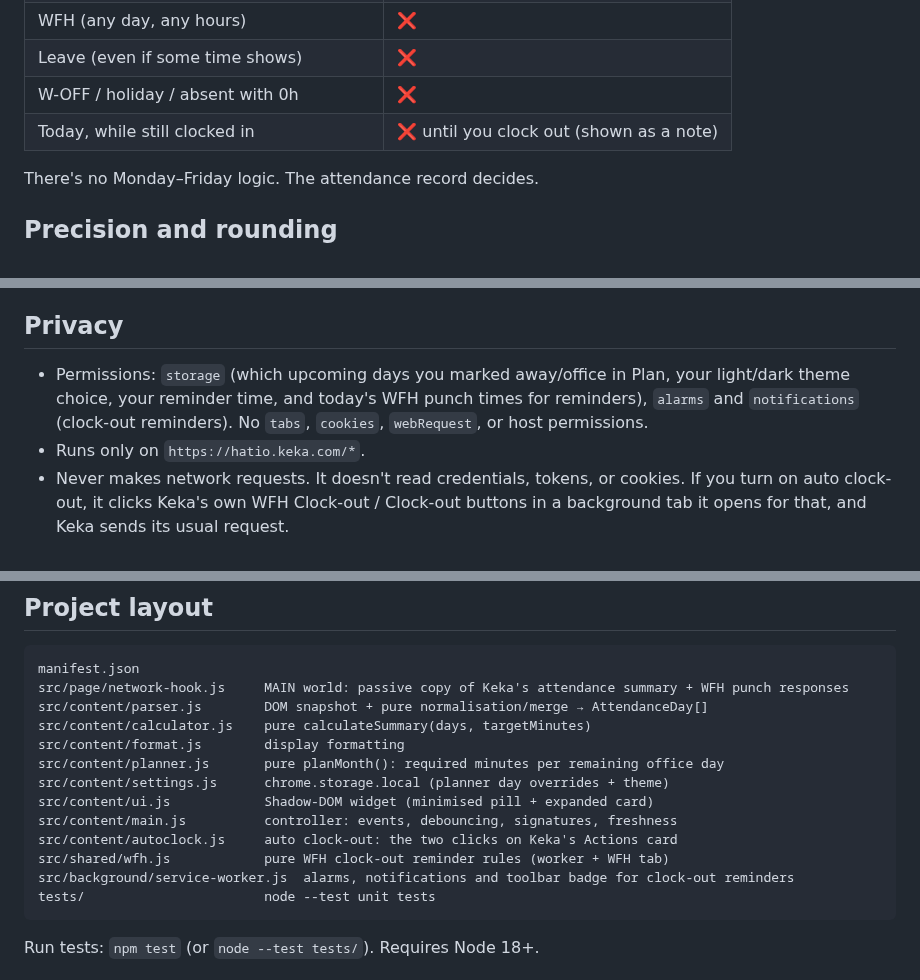
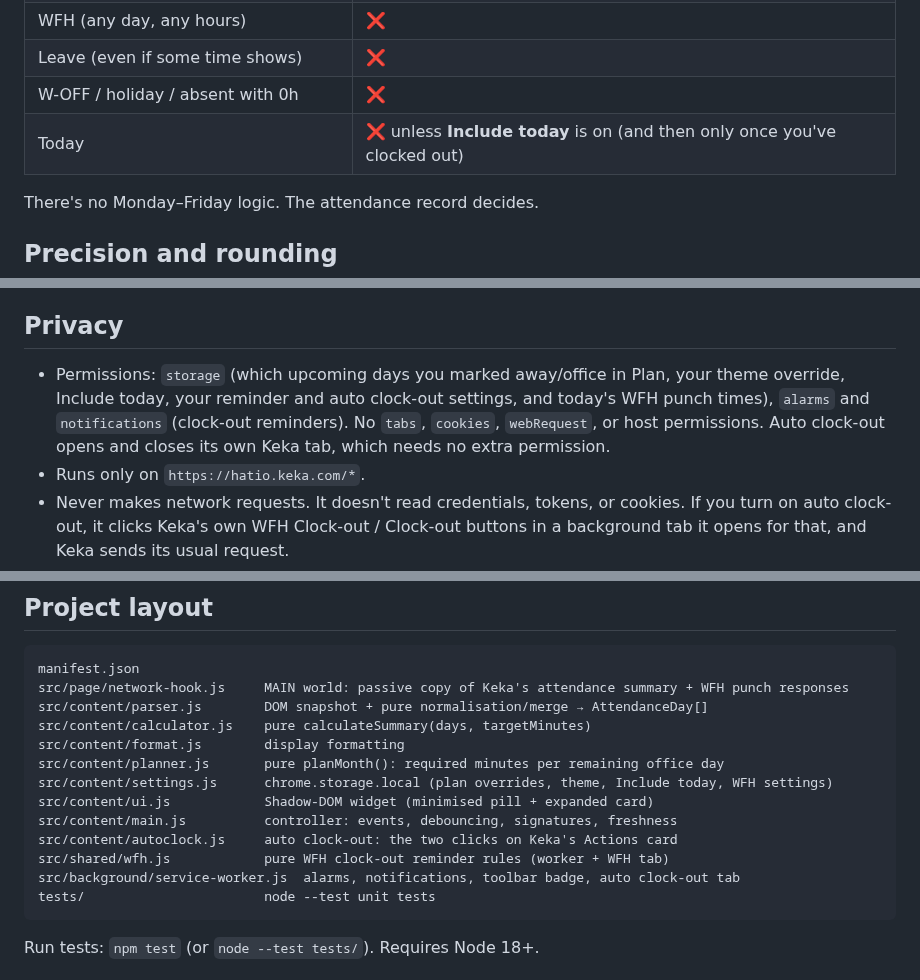
Before and after one commit to renjithroy/keka-hours, a Markdown page: README.md, 3 parts joined by grey strips. GitHub-like rendering.

````diff
--- a/README.md
+++ b/README.md
@@ -114,7 +122,7 @@ A day counts toward the average only if it is **not WFH**, **not Leave**, and ha
 | WFH (any day, any hours)                 | ❌       |
 | Leave (even if some time shows)          | ❌       |
 | W-OFF / holiday / absent with 0h         | ❌       |
-| Today, while still clocked in            | ❌ until you clock out (shown as a note) |
+| Today                                    | ❌ unless **Include today** is on (and then only once you've clocked out) |
 
 There's no Monday–Friday logic. The attendance record decides.
 
@@ -140,7 +148,10 @@ only as accurate as the calendar, so mark WFH / leave days.
 
 ## Privacy
 
-- Permissions: `storage` (which upcoming days you marked away/office in Plan, your light/dark theme choice, your reminder time, and today's WFH punch times for reminders), `alarms` and `notifications` (clock-out reminders). No `tabs`, `cookies`, `webRequest`, or host permissions.
+- Permissions: `storage` (which upcoming days you marked away/office in Plan, your theme override,
+  Include today, your reminder and auto clock-out settings, and today's WFH punch times), `alarms`
+  and `notifications` (clock-out reminders). No `tabs`, `cookies`, `webRequest`, or host
+  permissions. Auto clock-out opens and closes its own Keka tab, which needs no extra permission.
 - Runs only on `https://hatio.keka.com/*`.
 - Never makes network requests. It doesn't read credentials, tokens, or cookies. If you turn on
   auto clock-out, it clicks Keka's own WFH Clock-out / Clock-out buttons in a background tab it
@@ -170,12 +181,12 @@ src/content/parser.js        DOM snapshot + pure normalisation/merge → Attenda
 src/content/calculator.js    pure calculateSummary(days, targetMinutes)
 src/content/format.js        display formatting
 src/content/planner.js       pure planMonth(): required minutes per remaining office day
-src/content/settings.js      chrome.storage.local (planner day overrides + theme)
+src/content/settings.js      chrome.storage.local (plan overrides, theme, Include today, WFH settings)
 src/content/ui.js            Shadow-DOM widget (minimised pill + expanded card)
 src/content/main.js          controller: events, debouncing, signatures, freshness
 src/content/autoclock.js     auto clock-out: the two clicks on Keka's Actions card
 src/shared/wfh.js            pure WFH clock-out reminder rules (worker + WFH tab)
-src/background/service-worker.js  alarms, notifications and toolbar badge for clock-out reminders
+src/background/service-worker.js  alarms, notifications, toolbar badge, auto clock-out tab
 tests/                       node --test unit tests
 ```
 
````
Also changed, not shown: other parts of README.md (+18 -10 lines), docs/wfh.png (added).
